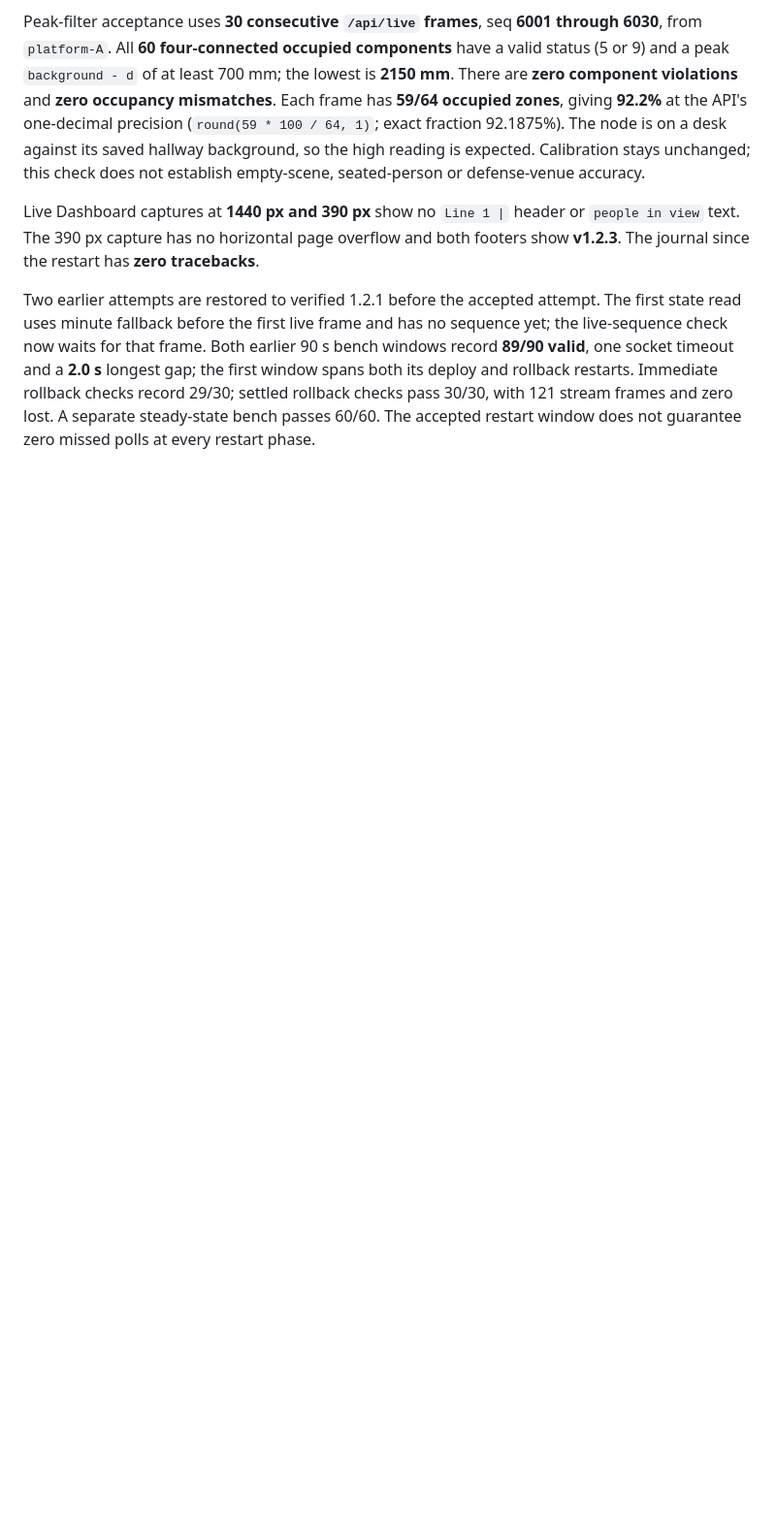
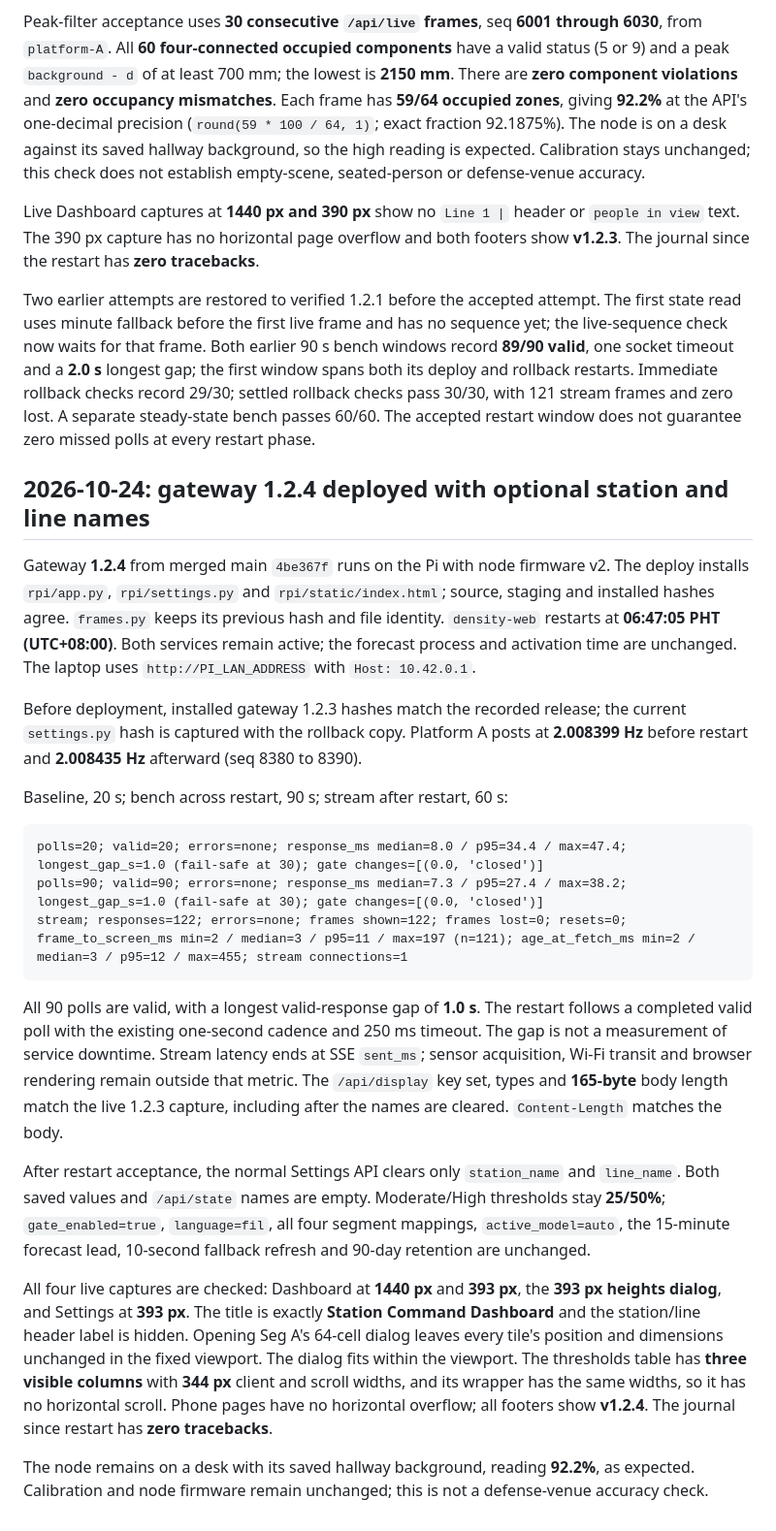
Before and after one commit to cikeyz/alerto-revamp, a Markdown page: docs/latency-log.md, the part around the change. Shown at 97% size. Rendered like a GitHub page; blank space fills up the shorter version.

````diff
--- a/docs/latency-log.md
+++ b/docs/latency-log.md
@@ -523,3 +523,48 @@ the live-sequence check now waits for that frame. Both earlier 90 s bench window
 its deploy and rollback restarts. Immediate rollback checks record 29/30; settled rollback checks pass
 30/30, with 121 stream frames and zero lost. A separate steady-state bench passes 60/60.
 The accepted restart window does not guarantee zero missed polls at every restart phase.
+
+## 2026-10-24: gateway 1.2.4 deployed with optional station and line names
+
+Gateway **1.2.4** from merged main `4be367f` runs on the Pi with node firmware v2.
+The deploy installs `rpi/app.py`, `rpi/settings.py` and `rpi/static/index.html`;
+source, staging and installed hashes agree. `frames.py` keeps its previous hash and file identity.
+`density-web` restarts at **06:47:05 PHT (UTC+08:00)**. Both services remain active;
+the forecast process and activation time are unchanged. The laptop uses `http://PI_LAN_ADDRESS`
+with `Host: 10.42.0.1`.
+
+Before deployment, installed gateway 1.2.3 hashes match the recorded release; the current
+`settings.py` hash is captured with the rollback copy. Platform A posts at
+**2.008399 Hz** before restart and **2.008435 Hz** afterward
+(seq 8380 to 8390).
+
+Baseline, 20 s; bench across restart, 90 s; stream after restart, 60 s:
+
+```text
+polls=20; valid=20; errors=none; response_ms median=8.0 / p95=34.4 / max=47.4; longest_gap_s=1.0 (fail-safe at 30); gate changes=[(0.0, 'closed')]
+polls=90; valid=90; errors=none; response_ms median=7.3 / p95=27.4 / max=38.2; longest_gap_s=1.0 (fail-safe at 30); gate changes=[(0.0, 'closed')]
+stream; responses=122; errors=none; frames shown=122; frames lost=0; resets=0; frame_to_screen_ms min=2 / median=3 / p95=11 / max=197 (n=121); age_at_fetch_ms min=2 / median=3 / p95=12 / max=455; stream connections=1
+```
+
+All 90 polls are valid, with a longest valid-response gap of **1.0 s**. The restart follows
+a completed valid poll with the existing one-second cadence and 250 ms timeout.
+The gap is not a measurement of service downtime. Stream latency ends at SSE `sent_ms`;
+sensor acquisition, Wi-Fi transit and browser rendering remain outside that metric.
+The `/api/display` key set, types and **165-byte** body length match the live 1.2.3 capture,
+including after the names are cleared. `Content-Length` matches the body.
+
+After restart acceptance, the normal Settings API clears only `station_name` and `line_name`.
+Both saved values and `/api/state` names are empty. Moderate/High thresholds stay **25/50%**;
+`gate_enabled=true`, `language=fil`, all four segment mappings, `active_model=auto`,
+the 15-minute forecast lead, 10-second fallback refresh and 90-day retention are unchanged.
+
+All four live captures are checked: Dashboard at **1440 px** and **393 px**, the **393 px heights
+dialog**, and Settings at **393 px**. The title is exactly **Station Command Dashboard** and
+the station/line header label is hidden. Opening Seg A's 64-cell dialog leaves every tile's
+position and dimensions unchanged in the fixed viewport. The dialog fits within the viewport.
+The thresholds table has **three visible columns** with **344 px** client and scroll widths,
+and its wrapper has the same widths, so it has no horizontal scroll. Phone pages have no
+horizontal overflow; all footers show **v1.2.4**. The journal since restart has **zero tracebacks**.
+
+The node remains on a desk with its saved hallway background, reading **92.2%**, as expected.
+Calibration and node firmware remain unchanged; this is not a defense-venue accuracy check.
````
Also changed, not shown: README.md (+3 -1 lines), docs/bench-contract.md (+1 -0 lines).
